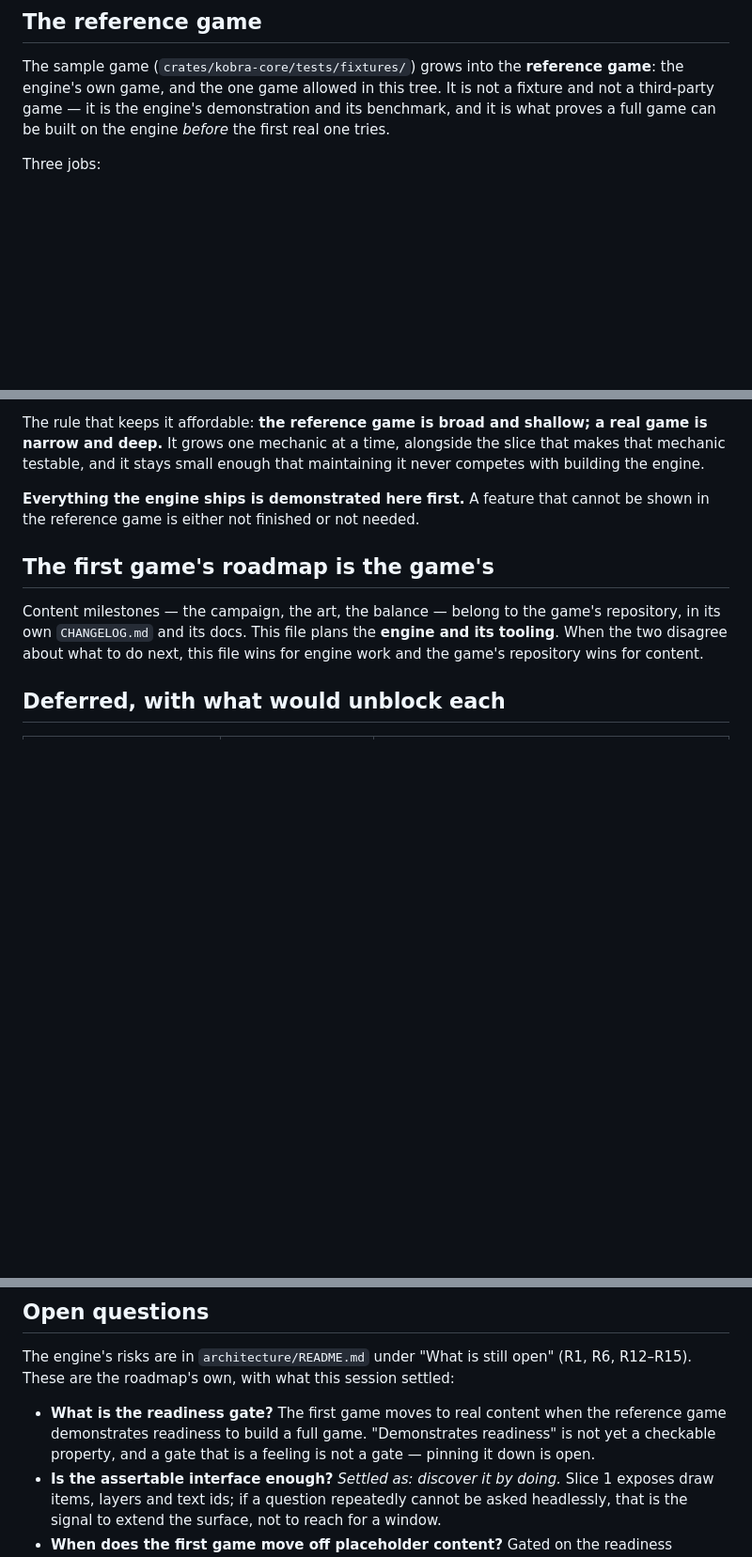
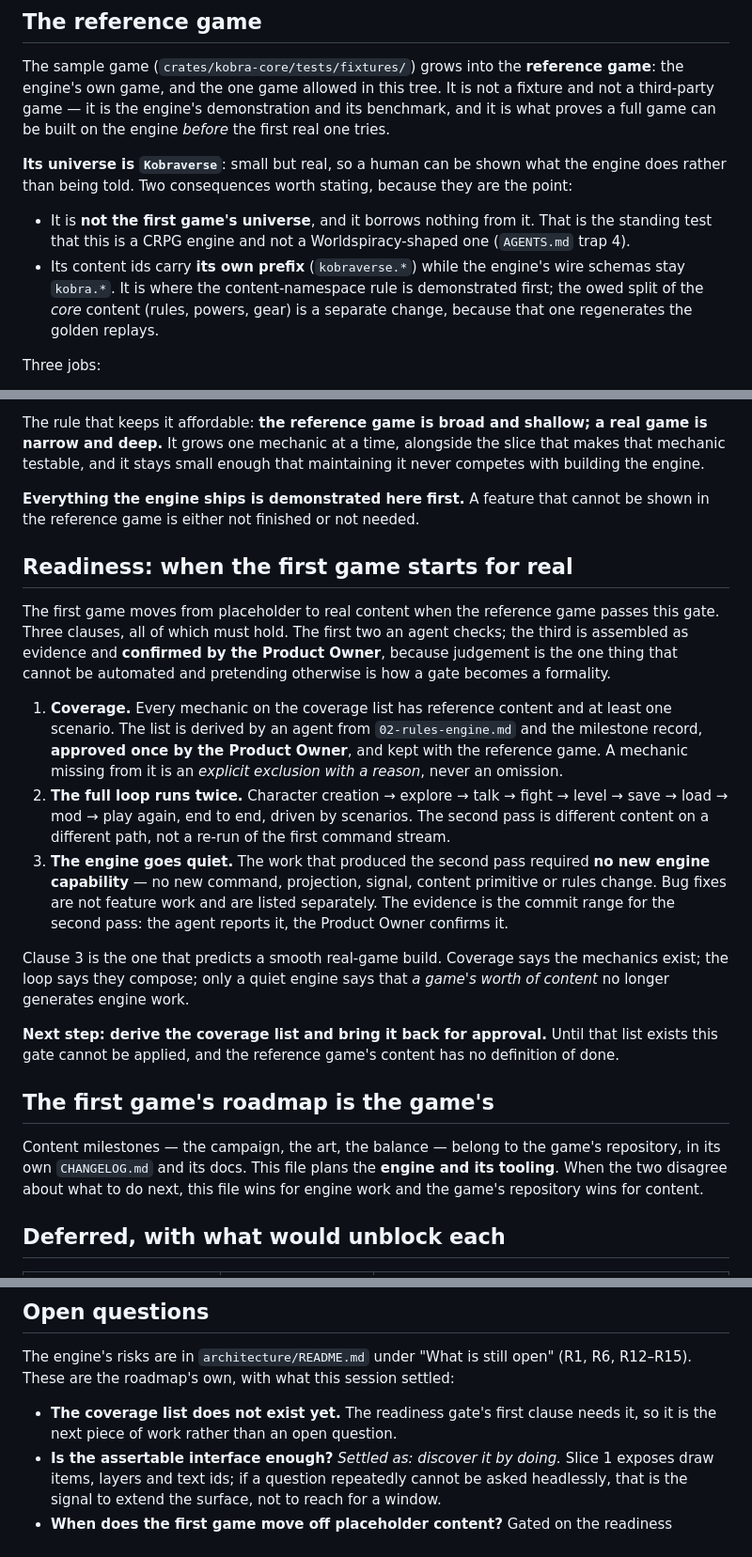
Before and after one commit to KobraRocks/kobra-game, a Markdown page: ROADMAP.md, 3 parts joined by grey strips. Shown at 94% size. GitHub-like rendering; blank space fills up the shorter version.

Commit message:
Write the readiness gate down, and name the reference game's universe
Three answers from the Product Owner turned "demonstrates readiness to build a full game"
from a judgement into a gate:

1. **Coverage** — every mechanic on a coverage list has reference content and a scenario.
   The list is derived by an agent from the specs and the milestone record and approved
   once; a missing mechanic is an explicit exclusion with a reason, never an omission.
2. **The full loop runs twice** — creation, exploration, dialogue, combat, progression,
   save, load, mod, play again, driven by scenarios, with the second pass on different
   content and a different path.
3. **The engine goes quiet** — the work that produced the second pass added no engine
   capability. Bug fixes are listed separately. The evidence is a commit range; the
   Product Owner confirms it, because judgement is the one thing that cannot be
   automated and pretending otherwise is how a gate becomes a formality.

Clause 3 is the one that predicts a smooth real-game build: coverage says the mechanics
exist, the loop says they compose, and only a quiet engine says that a game's worth of
content no longer generates engine work.

The reference game's universe is **Kobraverse**. It is deliberately not the first game's
universe, which is what makes it the standing test that this is a CRPG engine rather than
a Worldspiracy-shaped one; and its content ids carry their own prefix (`kobraverse.*`)
while the engine's wire schemas stay `kobra.*`, so the content-namespace rule is
demonstrated here first.

Next piece of work: derive the coverage list and bring it back for approval — until it
exists the gate cannot be applied, and the reference game has no definition of done.

Gates: `make check` — 190 passed, 0 failed.

```diff
--- a/ROADMAP.md
+++ b/ROADMAP.md
@@ -99,6 +99,16 @@ engine's own game, and the one game allowed in this tree. It is not a fixture an
 third-party game — it is the engine's demonstration and its benchmark, and it is what proves a
 full game can be built on the engine *before* the first real one tries.
 
+**Its universe is `Kobraverse`**: small but real, so a human can be shown what the engine does
+rather than being told. Two consequences worth stating, because they are the point:
+
+- It is **not the first game's universe**, and it borrows nothing from it. That is the standing
+  test that this is a CRPG engine and not a Worldspiracy-shaped one (`AGENTS.md` trap 4).
+- Its content ids carry **its own prefix** (`kobraverse.*`) while the engine's wire schemas stay
+  `kobra.*`. It is where the content-namespace rule is demonstrated first; the owed split of the
+  *core* content (rules, powers, gear) is a separate change, because that one regenerates the
+  golden replays.
+
 Three jobs:
 
 1. **Coverage.** Every mechanic the specifications define has a scenario in it (`AD-44`). A
@@ -116,6 +126,32 @@ testable, and it stays small enough that maintaining it never competes with buil
 
 **Everything the engine ships is demonstrated here first.** A feature that cannot be shown in
 the reference game is either not finished or not needed.
+
+## Readiness: when the first game starts for real
+
+The first game moves from placeholder to real content when the reference game passes this gate.
+Three clauses, all of which must hold. The first two an agent checks; the third is assembled as
+evidence and **confirmed by the Product Owner**, because judgement is the one thing that cannot
+be automated and pretending otherwise is how a gate becomes a formality.
+
+1. **Coverage.** Every mechanic on the coverage list has reference content and at least one
+   scenario. The list is derived by an agent from `02-rules-engine.md` and the milestone record,
+   **approved once by the Product Owner**, and kept with the reference game. A mechanic missing
+   from it is an *explicit exclusion with a reason*, never an omission.
+2. **The full loop runs twice.** Character creation → explore → talk → fight → level → save →
+   load → mod → play again, end to end, driven by scenarios. The second pass is different
+   content on a different path, not a re-run of the first command stream.
+3. **The engine goes quiet.** The work that produced the second pass required **no new engine
+   capability** — no new command, projection, signal, content primitive or rules change. Bug
+   fixes are not feature work and are listed separately. The evidence is the commit range for
+   the second pass: the agent reports it, the Product Owner confirms it.
+
+Clause 3 is the one that predicts a smooth real-game build. Coverage says the mechanics exist;
+the loop says they compose; only a quiet engine says that *a game's worth of content* no longer
+generates engine work.
+
+**Next step: derive the coverage list and bring it back for approval.** Until that list exists
+this gate cannot be applied, and the reference game's content has no definition of done.
 
 ## The first game's roadmap is the game's
 
@@ -139,9 +175,8 @@ wins for content.
 The engine's risks are in `architecture/README.md` under "What is still open" (R1, R6, R12–R15).
 These are the roadmap's own, with what this session settled:
 
-- **What is the readiness gate?** The first game moves to real content when the reference game
-  demonstrates readiness to build a full game. "Demonstrates readiness" is not yet a checkable
-  property, and a gate that is a feeling is not a gate — pinning it down is open.
+- **The coverage list does not exist yet.** The readiness gate's first clause needs it, so it is
+  the next piece of work rather than an open question.
 - **Is the assertable interface enough?** *Settled as: discover it by doing.* Slice 1 exposes
   draw items, layers and text ids; if a question repeatedly cannot be asked headlessly, that is
   the signal to extend the surface, not to reach for a window.
```
